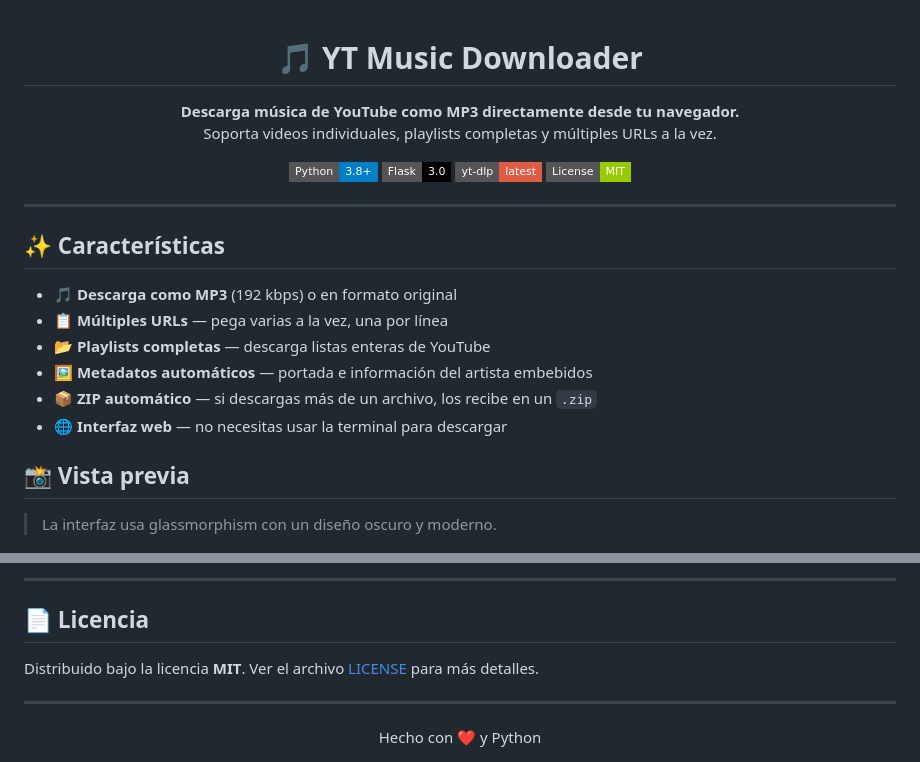
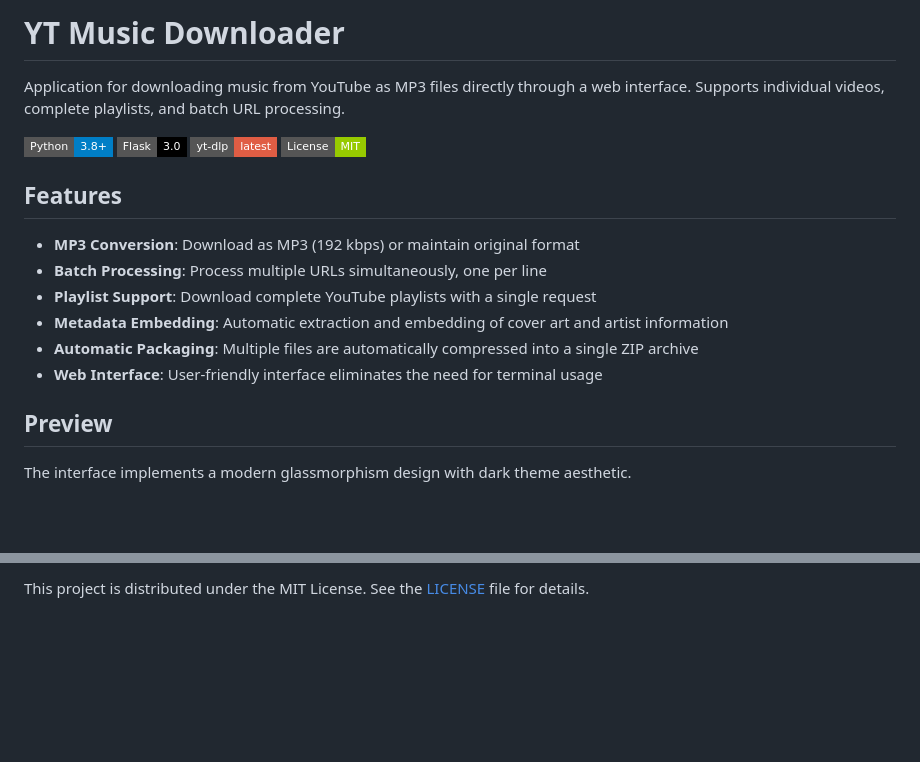
Before and after one commit to M4nuelBurgos/Music, a Markdown page: README.md, 2 parts joined by grey strips. Drawn GitHub-style; badges without logos; blank space fills up the shorter version.

```diff
--- a/README.md
+++ b/README.md
@@ -1,31 +1,24 @@
-<div align="center">
+# YT Music Downloader
 
-# 🎵 YT Music Downloader
-
-**Descarga música de YouTube como MP3 directamente desde tu navegador.**
-Soporta videos individuales, playlists completas y múltiples URLs a la vez.
+Application for downloading music from YouTube as MP3 files directly through a web interface. Supports individual videos, complete playlists, and batch URL processing.
 
 ![Python](https://img.shields.io/badge/Python-3.8%2B-blue?style=flat-square&logo=python)
 ![Flask](https://img.shields.io/badge/Flask-3.0-black?style=flat-square&logo=flask)
 ![yt-dlp](https://img.shields.io/badge/yt--dlp-latest-red?style=flat-square)
 ![License](https://img.shields.io/badge/License-MIT-green?style=flat-square)
 
-</div>
+## Features
 
----
+- **MP3 Conversion**: Download as MP3 (192 kbps) or maintain original format
+- **Batch Processing**: Process multiple URLs simultaneously, one per line
+- **Playlist Support**: Download complete YouTube playlists with a single request
+- **Metadata Embedding**: Automatic extraction and embedding of cover art and artist information
+- **Automatic Packaging**: Multiple files are automatically compressed into a single ZIP archive
+- **Web Interface**: User-friendly interface eliminates the need for terminal usage
 
-## ✨ Características
+## Preview
 
-- 🎵 **Descarga como MP3** (192 kbps) o en formato original
-- 📋 **Múltiples URLs** — pega varias a la vez, una por línea
-- 📂 **Playlists completas** — descarga listas enteras de YouTube
-- 🖼️ **Metadatos automáticos** — portada e información del artista embebidos
-- 📦 **ZIP automático** — si descargas más de un archivo, los recibe en un `.zip`
-- 🌐 **Interfaz web** — no necesitas usar la terminal para descargar
-
-## 📸 Vista previa
-
-> La interfaz usa glassmorphism con un diseño oscuro y moderno.
+The interface implements a modern glassmorphism design with dark theme aesthetic.
 
 ![Preview](docs/preview.png)
 
@@ -125,12 +113,2 @@ Este proyecto es solo para uso **educativo y personal**. Descarga únicamente co
 
----
-
-## 📄 Licencia
-
-Distribuido bajo la licencia **MIT**. Ver el archivo [LICENSE](LICENSE) para más detalles.
-
----
-
-<div align="center">
-Hecho con ❤️ y Python
-</div>
+This project is distributed under the MIT License. See the [LICENSE](LICENSE) file for details.
```
Also changed, not shown: other parts of README.md (+38 -43 lines).
